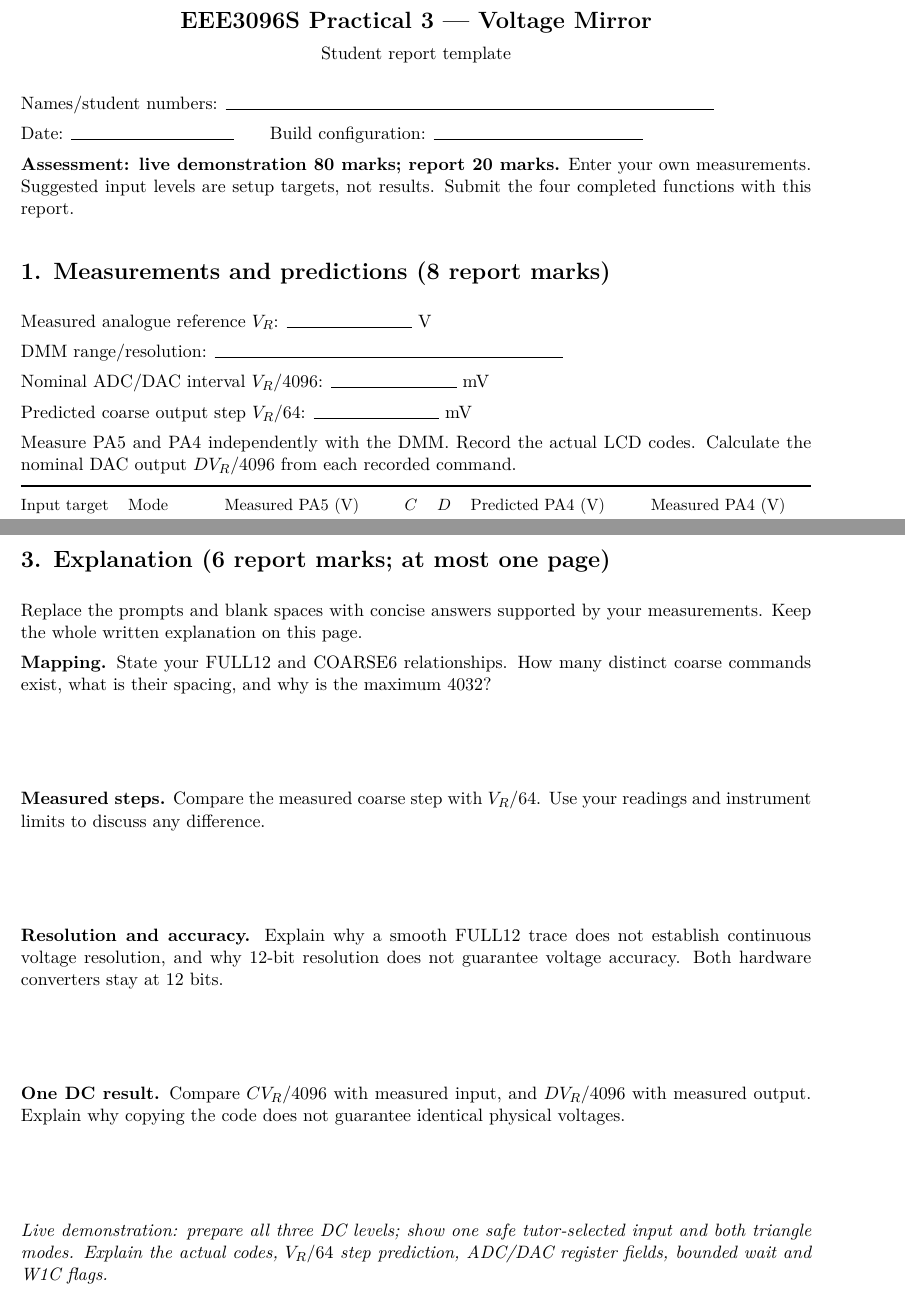
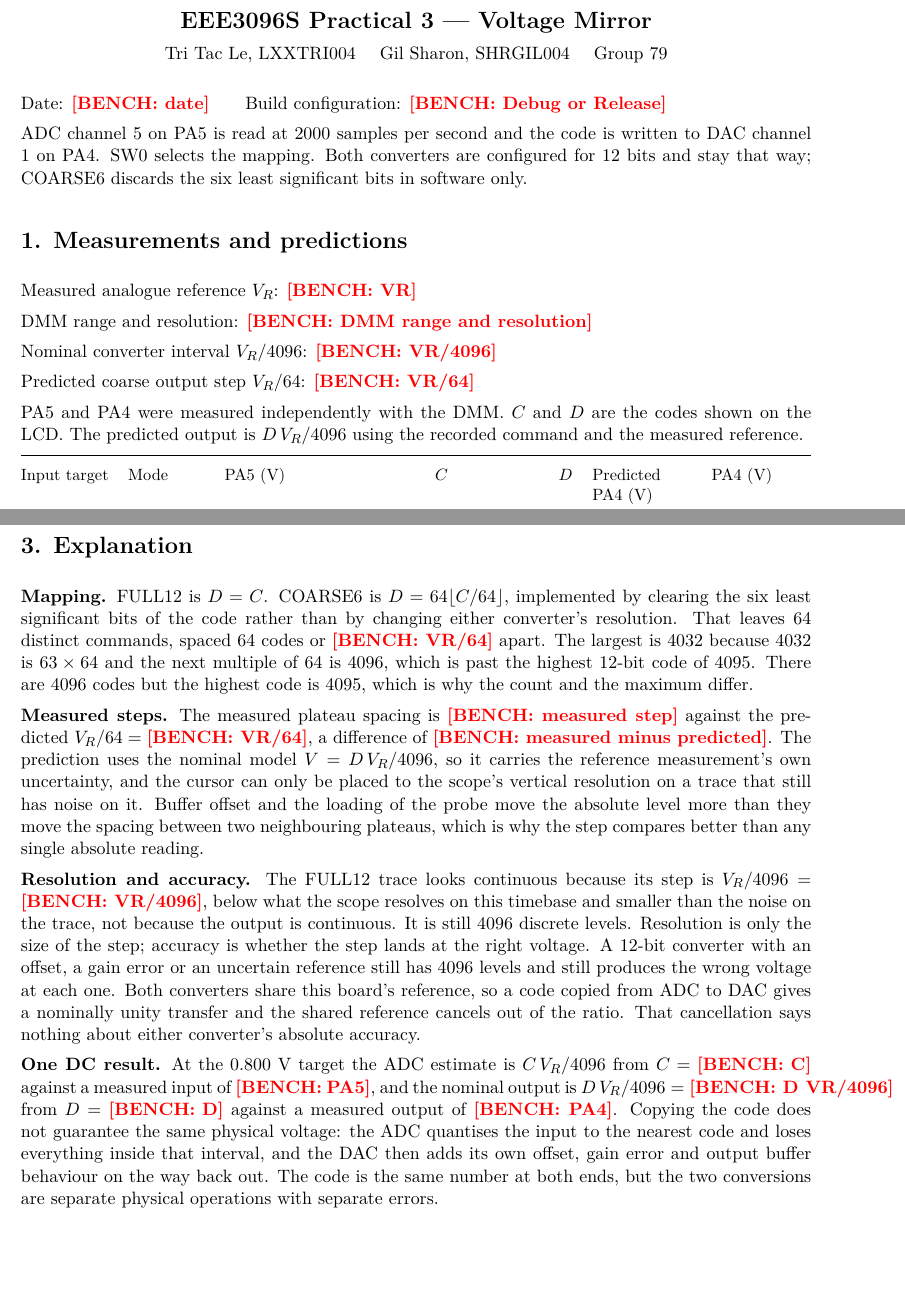
Before and after one commit to TriTacLe/stm32-voltage-mirror, a LaTeX document (report/prac_03_lxxtri004_shrgil004.tex): two parts of pages 1 and 3 of 3, joined at a grey line, cut so that both start at the same text, the shorter picture padded with empty space. Compiled offline with pdfLaTeX.

Commit message:
Scaffold the report around measurement slots (#5)
Prose is written; every number is a bench placeholder until the Friday session.

```diff
--- a/report/prac_03_lxxtri004_shrgil004.tex
+++ b/report/prac_03_lxxtri004_shrgil004.tex
@@ -28,37 +29,41 @@
-      \captureplaceholder{#1}{#2}}}}
+    \captureplaceholder{#1}{#2}}}
+
+\input{measurements}
 
 \begin{document}
 \begin{center}
   {\Large\bfseries EEE3096S Practical 3 --- Voltage Mirror}\par
-  Student report template
+  Tri Tac Le, LXXTRI004 \quad Gil Sharon, SHRGIL004 \quad Group 79
 \end{center}
-Names/student numbers: \blank[105mm]\par
-Date: \blank[35mm]\qquad Build configuration: \blank[45mm]
+Date: \mDate \qquad Build configuration: \mBuild
 
-\textbf{Assessment: live demonstration 80 marks; report 20 marks.}
-Enter your own measurements. Suggested input levels are setup targets, not results.
-Submit the four completed functions with this report.
+ADC channel 5 on PA5 is read at 2000 samples per second and the code is written
+to DAC channel 1 on PA4. SW0 selects the mapping. Both converters are configured
+for 12 bits and stay that way; COARSE6 discards the six least significant bits in
+software only.
 
-\section*{1. Measurements and predictions (8 report marks)}
-Measured analogue reference $V_R$: \blank\ V\par
-DMM range/resolution: \blank[75mm]\par
-Nominal ADC/DAC interval $V_R/4096$: \blank\ mV\par
-Predicted coarse output step $V_R/64$: \blank\ mV
+\section*{1. Measurements and predictions}
 
-Measure PA5 and PA4 independently with the DMM. Record the actual LCD codes.
-Calculate the nominal DAC output $D V_R/4096$ from each recorded command.
+Measured analogue reference $V_R$: \mVr\par
+DMM range and resolution: \mDmmRange\par
+Nominal converter interval $V_R/4096$: \mLsb\par
+Predicted coarse output step $V_R/64$: \mCoarseStep
+
+PA5 and PA4 were measured independently with the DMM. $C$ and $D$ are the codes
+shown on the LCD. The predicted output is $D\,V_R/4096$ using the recorded command
+and the measured reference.
 
 {\small
 \begin{tabularx}{\linewidth}{@{}l l X r r X X@{}}
 \toprule
-Input target & Mode & Measured PA5 (V) & $C$ & $D$ & Predicted PA4 (V) & Measured PA4 (V) \\
+Input target & Mode & PA5 (V) & $C$ & $D$ & Predicted PA4 (V) & PA4 (V) \\
 \midrule
-$\sim$0.800 V & FULL12  & & & & & \\
-$\sim$0.800 V & COARSE6 & & & & & \\
-$\sim$1.650 V & FULL12  & & & & & \\
-$\sim$1.650 V & COARSE6 & & & & & \\
-$\sim$2.500 V & FULL12  & & & & & \\
-$\sim$2.500 V & COARSE6 & & & & & \\
+$\sim$0.800 V & FULL12  & \mLoFullIn   & \mLoFullC   & \mLoFullD   & \mLoFullPred   & \mLoFullOut \\
+$\sim$0.800 V & COARSE6 & \mLoCoarseIn & \mLoCoarseC & \mLoCoarseD & \mLoCoarsePred & \mLoCoarseOut \\
+$\sim$1.650 V & FULL12  & \mMidFullIn   & \mMidFullC   & \mMidFullD   & \mMidFullPred   & \mMidFullOut \\
+$\sim$1.650 V & COARSE6 & \mMidCoarseIn & \mMidCoarseC & \mMidCoarseD & \mMidCoarsePred & \mMidCoarseOut \\
+$\sim$2.500 V & FULL12  & \mHiFullIn   & \mHiFullC   & \mHiFullD   & \mHiFullPred   & \mHiFullOut \\
+$\sim$2.500 V & COARSE6 & \mHiCoarseIn & \mHiCoarseC & \mHiCoarseD & \mHiCoarsePred & \mHiCoarseOut \\
 \bottomrule
 \end{tabularx}}
 
@@ -88,28 +90,40 @@ plateaus and the cursor measurement used for your step comparison.
 
 \newpage
-\section*{3. Explanation (6 report marks; at most one page)}
-Replace the prompts and blank spaces with concise answers supported by your
-measurements. Keep the whole written explanation on this page.
+\section*{3. Explanation}
 
-\textbf{Mapping.} State your FULL12 and COARSE6 relationships. How many distinct
-coarse commands exist, what is their spacing, and why is the maximum 4032?
-\vspace{18mm}
+\textbf{Mapping.} FULL12 is $D = C$. COARSE6 is $D = 64\lfloor C/64 \rfloor$,
+implemented by clearing the six least significant bits of the code rather than by
+changing either converter's resolution. That leaves 64 distinct commands, spaced
+64 codes or \mCoarseStep\ apart. The largest is 4032 because 4032 is $63 \times 64$
+and the next multiple of 64 is 4096, which is past the highest 12-bit code of 4095.
+There are 4096 codes but the highest code is 4095, which is why the count and the
+maximum differ.
 
-\textbf{Measured steps.} Compare the measured coarse step with $V_R/64$.
-Use your readings and instrument limits to discuss any difference.
-\vspace{18mm}
+\textbf{Measured steps.} The measured plateau spacing is \mStepMeasured\ against the
+predicted $V_R/64 = \mCoarseStep$, a difference of \mStepDelta. The prediction uses
+the nominal model $V = D\,V_R/4096$, so it carries the reference measurement's own
+uncertainty, and the cursor can only be placed to the scope's vertical resolution on
+a trace that still has noise on it. Buffer offset and the loading of the probe move
+the absolute level more than they move the spacing between two neighbouring
+plateaus, which is why the step compares better than any single absolute reading.
 
-\textbf{Resolution and accuracy.} Explain why a smooth FULL12 trace does not
-establish continuous voltage resolution, and why 12-bit resolution does not
-guarantee voltage accuracy. Both hardware converters stay at 12 bits.
-\vspace{18mm}
+\textbf{Resolution and accuracy.} The FULL12 trace looks continuous because its step
+is $V_R/4096 = \mLsb$, below what the scope resolves on this timebase and smaller
+than the noise on the trace, not because the output is continuous. It is still 4096
+discrete levels. Resolution is only the size of the step; accuracy is whether the
+step lands at the right voltage. A 12-bit converter with an offset, a gain error or
+an uncertain reference still has 4096 levels and still produces the wrong voltage at
+each one. Both converters share this board's reference, so a code copied from ADC to
+DAC gives a nominally unity transfer and the shared reference cancels out of the
+ratio. That cancellation says nothing about either converter's absolute accuracy.
 
-\textbf{One DC result.} Compare $C V_R/4096$ with measured input, and
-$D V_R/4096$ with measured output. Explain why copying the code does not
-guarantee identical physical voltages.
-\vspace{18mm}
+\textbf{One DC result.} At the 0.800 V target the ADC estimate is
+$C\,V_R/4096$ from $C = \mLoFullC$ against a measured input of \mLoFullIn, and the
+nominal output is $D\,V_R/4096 = \mLoFullPred$ from $D = \mLoFullD$ against a
+measured output of \mLoFullOut. Copying the code does not guarantee the same
+physical voltage: the ADC quantises the input to the nearest code and loses
+everything inside that interval, and the DAC then adds its own offset, gain error
+and output buffer behaviour on the way back out. The code is the same number at both
+ends, but the two conversions are separate physical operations with separate errors.
 
-\textit{Live demonstration: prepare all three DC levels; show one safe
-tutor-selected input and both triangle modes. Explain the actual codes,
-$V_R/64$ step prediction, ADC/DAC register fields, bounded wait and W1C flags.}
 \end{document}
```
Also changed, not shown: report/measurements.tex (added, +59 -0 lines), README.md (added), report/Makefile (added), report/prac_03_lxxtri004_shrgil004.tex (50 more changed lines), 1 other file.
